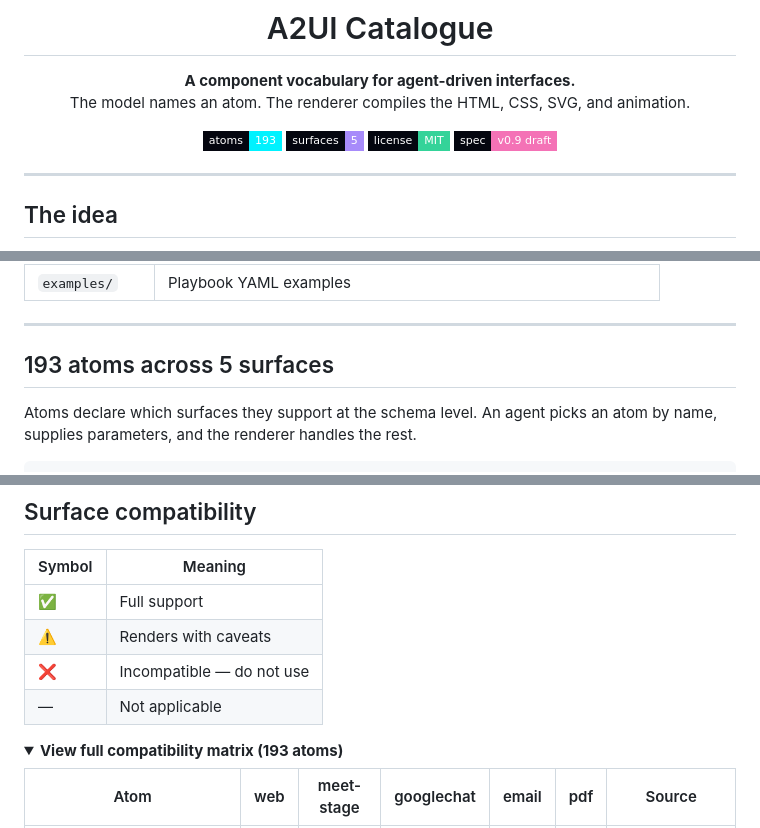
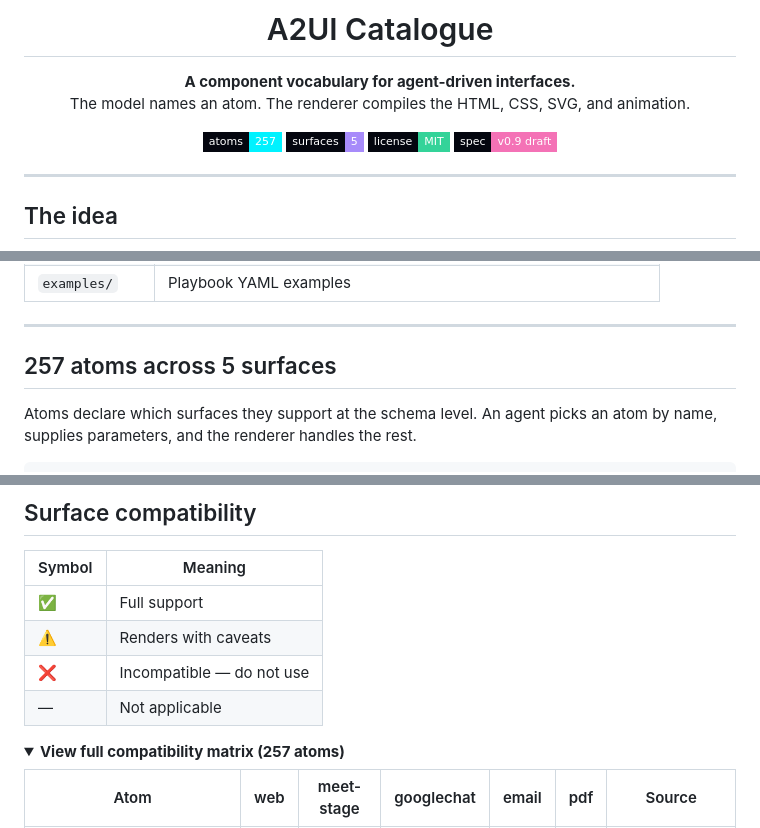
Before and after one commit to curtiskrygier/a2ui-catalogue, a Markdown page: README.md, 3 parts joined by grey strips. Drawn GitHub-style; folded sections open; badges without logos.

Commit message:
docs: fix atom count to 257 (from schema), drop Google from Meet Studio attribution
Co-Authored-By: Claude Sonnet 4.6 <noreply@anthropic.com>

```diff
--- a/README.md
+++ b/README.md
@@ -7,7 +7,7 @@
 **A component vocabulary for agent-driven interfaces.**
 The model names an atom. The renderer compiles the HTML, CSS, SVG, and animation.
 
-[![Atoms](https://img.shields.io/badge/atoms-193-00f2ff?style=flat-square&labelColor=04060f)](atoms/)
+[![Atoms](https://img.shields.io/badge/atoms-257-00f2ff?style=flat-square&labelColor=04060f)](atoms/)
 [![Surfaces](https://img.shields.io/badge/surfaces-5-a78bfa?style=flat-square&labelColor=04060f)](spec/)
 [![License](https://img.shields.io/badge/license-MIT-34d399?style=flat-square&labelColor=04060f)](LICENSE)
 [![A2UI](https://img.shields.io/badge/spec-v0.9_draft-f472b6?style=flat-square&labelColor=04060f)](spec/)
@@ -46,7 +46,7 @@ A2UI        68 tok  ████
 
 ---
 
-## 193 atoms across 5 surfaces
+## 257 atoms across 5 surfaces
 
 Atoms declare which surfaces they support at the schema level. An agent picks an atom by name, supplies parameters, and the renderer handles the rest.
 
@@ -73,7 +73,7 @@ Agents **never** write HTML. They compose from the vocabulary.
 | — | Not applicable |
 
 <details>
-<summary><strong>View full compatibility matrix (193 atoms)</strong></summary>
+<summary><strong>View full compatibility matrix (257 atoms)</strong></summary>
 
 | Atom | web | meet-stage | googlechat | email | pdf | Source |
 |---|---|---|---|---|---|---|
```
Also changed, not shown: other parts of README.md (+1 -1 lines).
